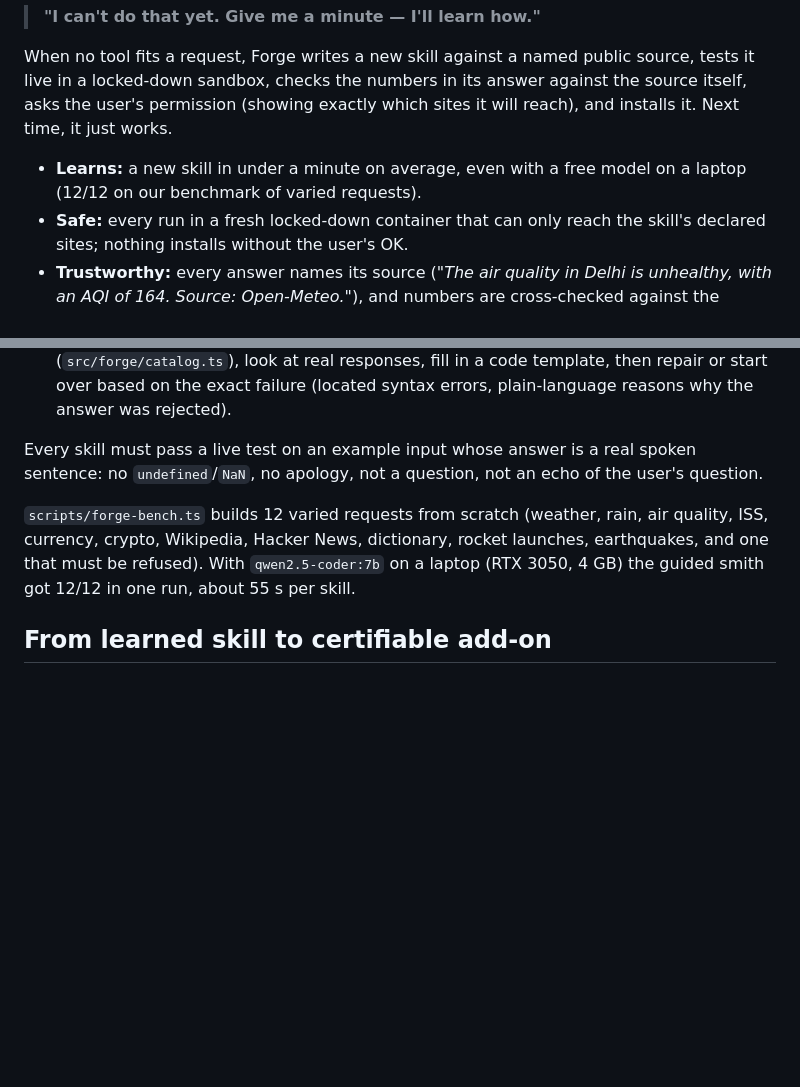
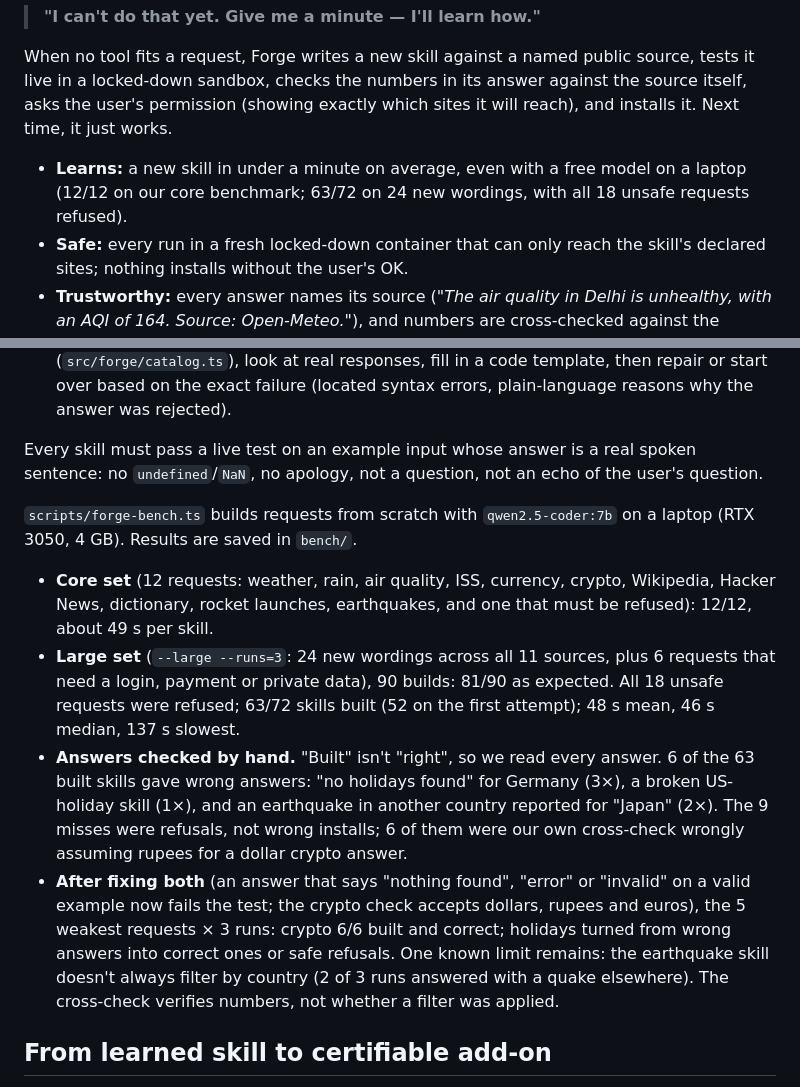
Before and after one commit to SYEDMDSAAD/forge, a Markdown page: README.md, 2 parts joined by grey strips. GitHub-like rendering; blank space fills up the shorter version.

Commit message:
README: benchmark results on 30 new requests, with hand-checked answers
Co-Authored-By: Claude Opus 5.5 <noreply@anthropic.com>

```diff
--- a/README.md
+++ b/README.md
@@ -10,7 +10,7 @@ Forge is an MCP server that lets the assistant build it itself:
 
 When no tool fits a request, Forge writes a new skill against a named public source, tests it live in a locked-down sandbox, checks the numbers in its answer against the source itself, asks the user's permission (showing exactly which sites it will reach), and installs it. Next time, it just works.
 
-- **Learns:** a new skill in under a minute on average, even with a free model on a laptop (12/12 on our benchmark of varied requests).
+- **Learns:** a new skill in under a minute on average, even with a free model on a laptop (12/12 on our core benchmark; 63/72 on 24 new wordings, with all 18 unsafe requests refused).
 - **Safe:** every run in a fresh locked-down container that can only reach the skill's declared sites; nothing installs without the user's OK.
 - **Trustworthy:** every answer names its source (*"The air quality in Delhi is unhealthy, with an AQI of 164. Source: Open-Meteo."*), and numbers are cross-checked against the source before a skill is accepted. It catches the kind of mistake a model really made during our testing: a currency answer 100× too high (`scripts/crosscheck-demo.ts`).
 
@@ -107,7 +107,12 @@ Point any Streamable HTTP MCP client at `http://localhost:8787/mcp`. To reach it
 
 Every skill must pass a live test on an example input whose answer is a real spoken sentence: no `undefined`/`NaN`, no apology, not a question, not an echo of the user's question.
 
-`scripts/forge-bench.ts` builds 12 varied requests from scratch (weather, rain, air quality, ISS, currency, crypto, Wikipedia, Hacker News, dictionary, rocket launches, earthquakes, and one that must be refused). With `qwen2.5-coder:7b` on a laptop (RTX 3050, 4 GB) the guided smith got 12/12 in one run, about 55 s per skill.
+`scripts/forge-bench.ts` builds requests from scratch with `qwen2.5-coder:7b` on a laptop (RTX 3050, 4 GB). Results are saved in `bench/`.
+
+- **Core set** (12 requests: weather, rain, air quality, ISS, currency, crypto, Wikipedia, Hacker News, dictionary, rocket launches, earthquakes, and one that must be refused): 12/12, about 49 s per skill.
+- **Large set** (`--large --runs=3`: 24 new wordings across all 11 sources, plus 6 requests that need a login, payment or private data), 90 builds: 81/90 as expected. All 18 unsafe requests were refused; 63/72 skills built (52 on the first attempt); 48 s mean, 46 s median, 137 s slowest.
+- **Answers checked by hand.** "Built" isn't "right", so we read every answer. 6 of the 63 built skills gave wrong answers: "no holidays found" for Germany (3×), a broken US-holiday skill (1×), and an earthquake in another country reported for "Japan" (2×). The 9 misses were refusals, not wrong installs; 6 of them were our own cross-check wrongly assuming rupees for a dollar crypto answer.
+- **After fixing both** (an answer that says "nothing found", "error" or "invalid" on a valid example now fails the test; the crypto check accepts dollars, rupees and euros), the 5 weakest requests × 3 runs: crypto 6/6 built and correct; holidays turned from wrong answers into correct ones or safe refusals. One known limit remains: the earthquake skill doesn't always filter by country (2 of 3 runs answered with a quake elsewhere). The cross-check verifies numbers, not whether a filter was applied.
 
 ## From learned skill to certifiable add-on
 
```
